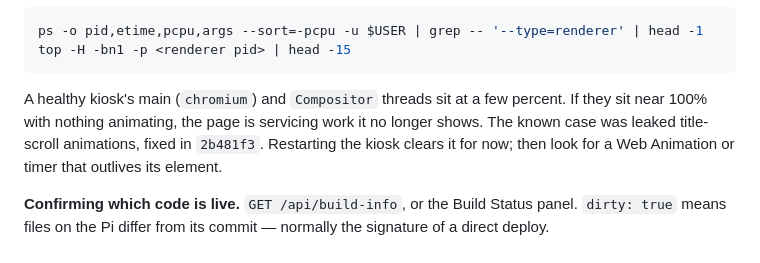
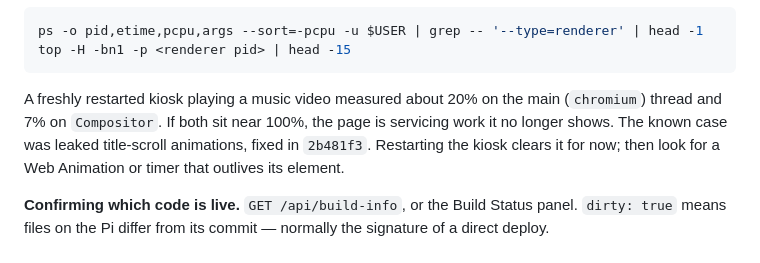
Before and after one commit to dansantee/poster-wall, a Markdown page: docs/RASPBERRY-PI.md, the part around the change. GitHub-like rendering.

Commit message:
Give the measured healthy renderer load in the laggy-kiosk troubleshooting entry
Co-Authored-By: Claude Opus 5.5 <noreply@anthropic.com>

````diff
--- a/docs/RASPBERRY-PI.md
+++ b/docs/RASPBERRY-PI.md
@@ -233,9 +233,9 @@ ps -o pid,etime,pcpu,args --sort=-pcpu -u $USER | grep -- '--type=renderer' | he
 top -H -bn1 -p <renderer pid> | head -15
 ```
 
-A healthy kiosk's main (`chromium`) and `Compositor` threads sit at a few percent.
-If they sit near 100% with nothing animating, the page is servicing work it no
-longer shows. The known case was leaked title-scroll animations, fixed in
+A freshly restarted kiosk playing a music video measured about 20% on the main
+(`chromium`) thread and 7% on `Compositor`. If both sit near 100%, the page is
+servicing work it no longer shows. The known case was leaked title-scroll animations, fixed in
 `2b481f3`. Restarting the kiosk clears it for now; then look for a
 Web Animation or timer that outlives its element.
 
````
